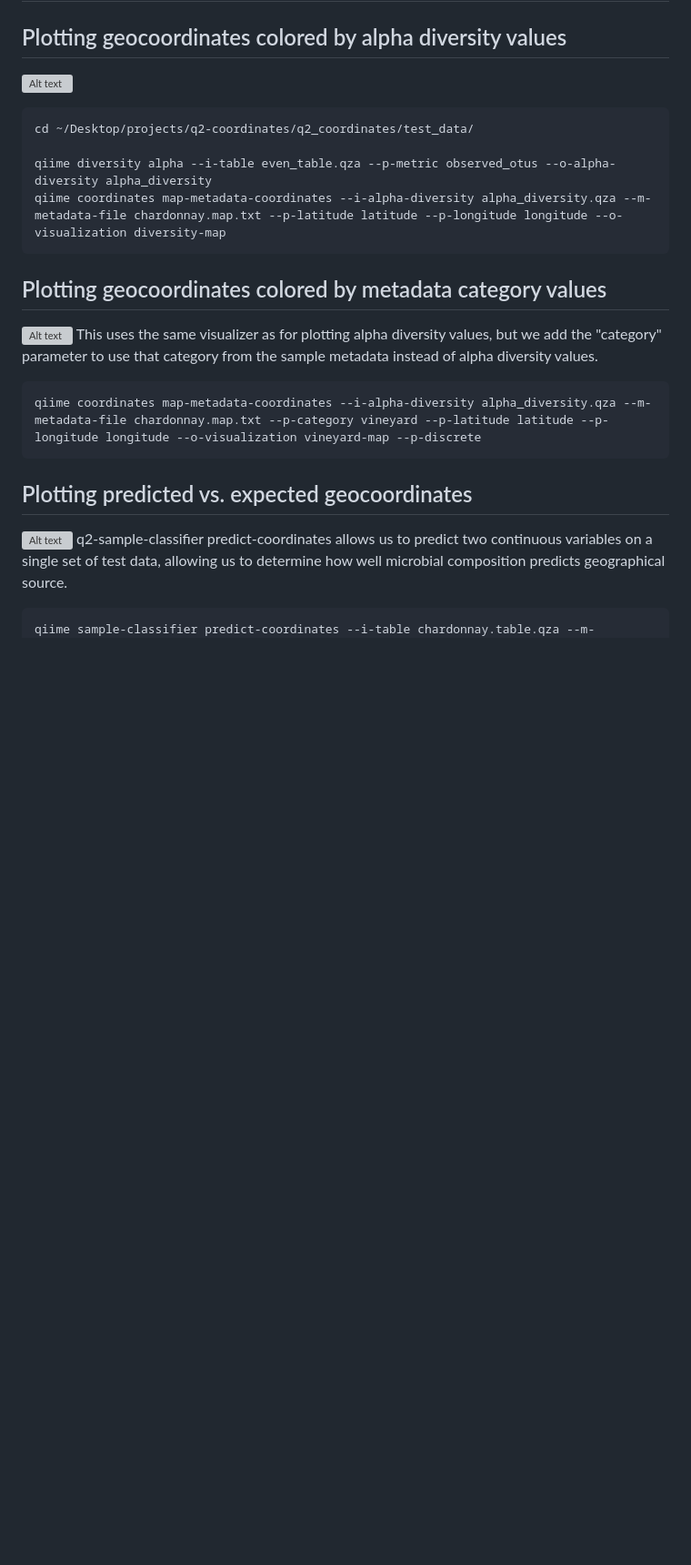
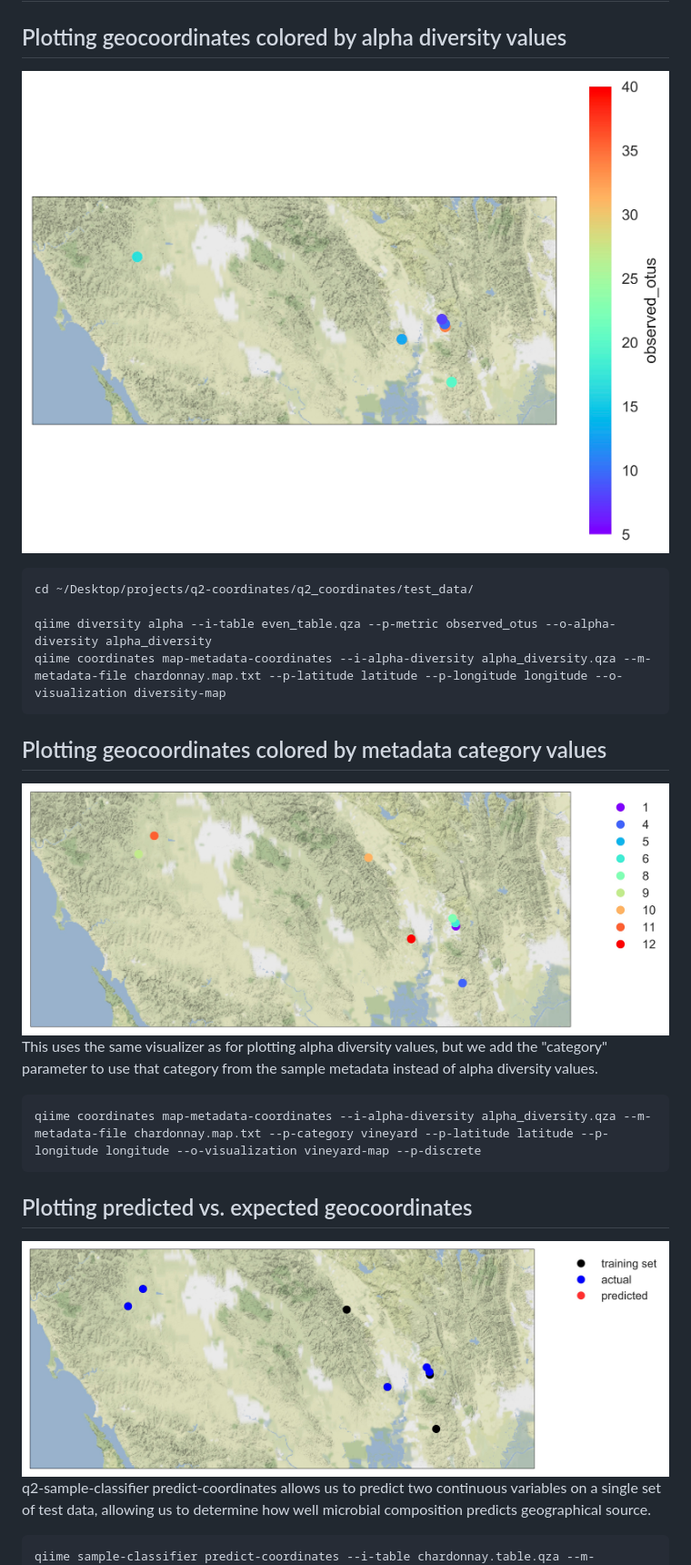
Before and after one commit to bokulich-lab/q2-coordinates, a Markdown page: README.md, the part around the change. Shown: that part at 91% size. GitHub-like rendering; pictures changed too: examples/alpha-diversity.jpg (added), examples/predicted-coordinates.jpg (added), examples/vineyard-map.jpg (added); blank space fills up the shorter version; grey boxes are pictures that could not be loaded.

Commit message:
update readme images

````diff
--- a/README.md
+++ b/README.md
@@ -3,7 +3,7 @@ methods for geographic mapping of qiime2 artifact data or metadata
 
 # Examples
 ## Plotting geocoordinates colored by alpha diversity values
-![Alt text](./examples/alpha-diversity.pdf?raw=true "coordinates colored by observed species")
+![Alt text](./examples/alpha-diversity.jpg?raw=true "coordinates colored by observed species")
 ```
 cd ~/Desktop/projects/q2-coordinates/q2_coordinates/test_data/
 
@@ -11,13 +11,13 @@ qiime diversity alpha --i-table even_table.qza --p-metric observed_otus --o-alph
 qiime coordinates map-metadata-coordinates --i-alpha-diversity alpha_diversity.qza --m-metadata-file chardonnay.map.txt --p-latitude latitude --p-longitude longitude --o-visualization diversity-map
 ```
 ## Plotting geocoordinates colored by metadata category values
-![Alt text](./examples/vineyard-map.pdf?raw=true "coordinates colored by metadata values")
+![Alt text](./examples/vineyard-map.jpg?raw=true "coordinates colored by metadata values")
 This uses the same visualizer as for plotting alpha diversity values, but we add the "category" parameter to use that category from the sample metadata instead of alpha diversity values.
 ```
 qiime coordinates map-metadata-coordinates --i-alpha-diversity alpha_diversity.qza --m-metadata-file chardonnay.map.txt --p-category vineyard --p-latitude latitude --p-longitude longitude --o-visualization vineyard-map --p-discrete
 ```
 ## Plotting predicted vs. expected geocoordinates
-![Alt text](./examples/predicted-coordinates.pdf?raw=true "predicted and observed coordinates")
+![Alt text](./examples/predicted-coordinates.jpg?raw=true "predicted and observed coordinates")
 q2-sample-classifier predict-coordinates allows us to predict two continuous variables on a single set of test data, allowing us to determine how well microbial composition predicts geographical source.
 ```
 qiime sample-classifier predict-coordinates --i-table chardonnay.table.qza --m-metadata-file chardonnay.map.txt --p-latitude latitude --p-longitude longitude --p-n-jobs 4 --o-predictions coord-predictions --o-prediction-regression coord-regression
````
